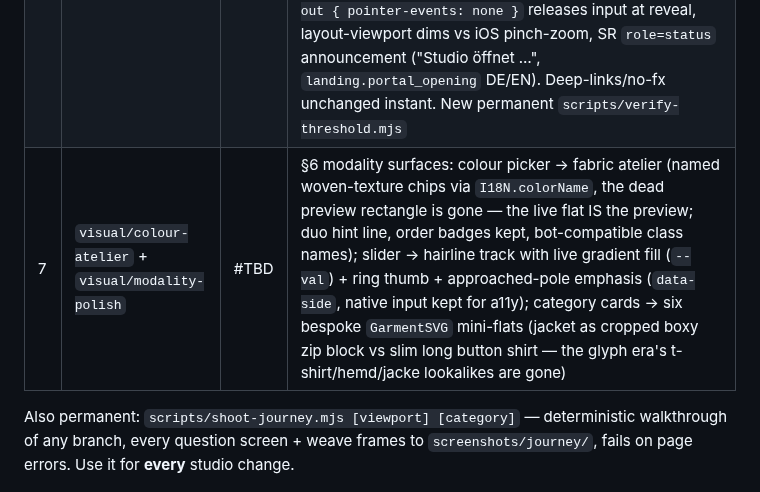
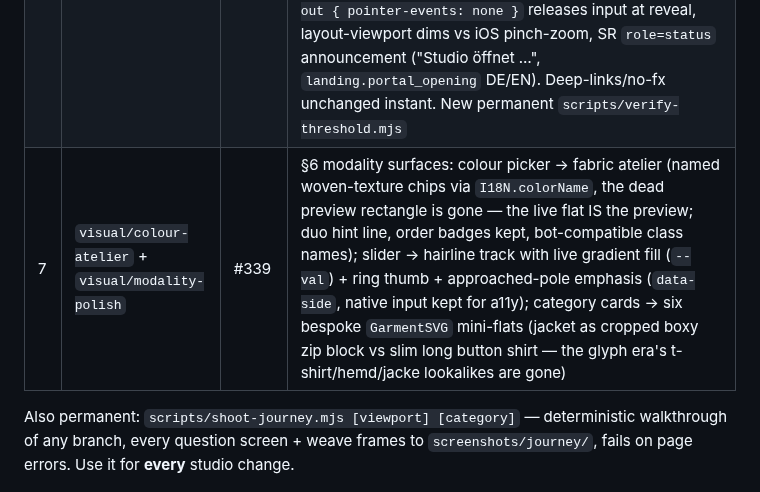
Before and after one commit to Yanisleomoser/UrbanRevolution, a Markdown page: docs/STUDIO-UX-ROADMAP.md, the part around the change. Drawn GitHub-style.

Commit message:
docs: Roadmap — Slice-7-Zeile auf PR #339 (frischer Branch nach Dispatch-Blockade von #338)
Co-Authored-By: Claude Fable 5 <noreply@anthropic.com>
Claude-Session: https://claude.ai/code/session_01W7tchKraYcMTajnNBKZppJ

```diff
--- a/docs/STUDIO-UX-ROADMAP.md
+++ b/docs/STUDIO-UX-ROADMAP.md
@@ -311,7 +311,7 @@ holds.
 | 4 | `visual/question-choreography` | #332 | Two-phase question swap (`deStepOut` 150 ms → `deStepIn` 240 ms staggered, `html.fx` only); preview morph starts WITH the entrance (see pitfalls); commits blocked mid-swap, pending paint replaced on double navigation; phase interstitial on a permanently reserved mono line + stepper-dot pulse (no interstitial on the crossing into refine); "Fertig" as gradient pill. Verified across all six categories: every swap choreographed, interstitials only on real chapter crossings, 0 page errors |
 | 5 | `visual/weave-hero-beat` | #334 | §5.3: gs-layer classes (`gs-outline/int/seams/ground`) in `renderFlat` + staged CSS: genesis-ghost converges (600 ms) → outline draws (1.1 s) → seams stitch → panels fill LAST (~1.6 s total); `.is-weave` removed 2.4 s post-beat (gen-guarded — else `stroke-dasharray:1` renders zip/stitch dashes solid). §5.2: `nebulaModel/nebulaPaint/lerpNebulaModel` — hash anchors are param-independent, so mood answers re-tension threads via 620 ms rAF tween (`.is-retension` blocks draw-in restarts, `.is-tweening` pauses breath/pulse during per-frame repaints); idle tempo follows energy (`--neb-breath/--neb-pulse`). `archTint()` hardens prototype-key archetypes from shared DNA. New permanent `scripts/verify-weave.mjs` (motion curves, fails on vacuous runs) |
 | 6 | `visual/studio-threshold` | #TBD | §5.1: `portalReveal` in `landing.js` — the clicked CTA's circle (orb = portal: start exactly on its ring) grows via transform over the viewport — a PURE disc (midnight surface + ocean ring, deliberately empty: any embedded graphic magnifies into a blown-up image while scaling; the real payoff is the studio's own crisp genesis stage the circle opens onto); reveal + fragment jump run INSTANT under the cover (**transitionend-synced** — a wall-clock timer revealed at scale 0.72 on slow devices; fallback snaps the disc to full cover first; double-rAF start — Safari coalesces append+restyle in one frame into a jump WITHOUT transition (frozen cover till the fallback = 'it doesn't work')), then the disc dissolves onto the studio surface. `portalGeometry`/`shouldPortal` pure + tested (farthest-corner radius + 6 %, 24 px seed clamp, truth table incl. LIVE reduced-motion re-check — the load-time `fx` snapshot goes stale when the OS toggles mid-session and the CSS belt would eat the click). Guards from the review pass: mid-portal re-activations swallowed (keyboard Enter bypasses the overlay's hit-testing), `.is-out { pointer-events: none }` releases input at reveal, layout-viewport dims vs iOS pinch-zoom, SR `role=status` announcement ("Studio öffnet …", `landing.portal_opening` DE/EN). Deep-links/no-fx unchanged instant. New permanent `scripts/verify-threshold.mjs` |
-| 7 | `visual/colour-atelier` + `visual/modality-polish` | #TBD | §6 modality surfaces: colour picker → fabric atelier (named woven-texture chips via `I18N.colorName`, the dead preview rectangle is gone — the live flat IS the preview; duo hint line, order badges kept, bot-compatible class names); slider → hairline track with live gradient fill (`--val`) + ring thumb + approached-pole emphasis (`data-side`, native input kept for a11y); category cards → six bespoke `GarmentSVG` mini-flats (jacket as cropped boxy zip block vs slim long button shirt — the glyph era's t-shirt/hemd/jacke lookalikes are gone) |
+| 7 | `visual/colour-atelier` + `visual/modality-polish` | #339 | §6 modality surfaces: colour picker → fabric atelier (named woven-texture chips via `I18N.colorName`, the dead preview rectangle is gone — the live flat IS the preview; duo hint line, order badges kept, bot-compatible class names); slider → hairline track with live gradient fill (`--val`) + ring thumb + approached-pole emphasis (`data-side`, native input kept for a11y); category cards → six bespoke `GarmentSVG` mini-flats (jacket as cropped boxy zip block vs slim long button shirt — the glyph era's t-shirt/hemd/jacke lookalikes are gone) |
 
 Also permanent: `scripts/shoot-journey.mjs [viewport] [category]` — deterministic
 walkthrough of any branch, every question screen + weave frames to
```
